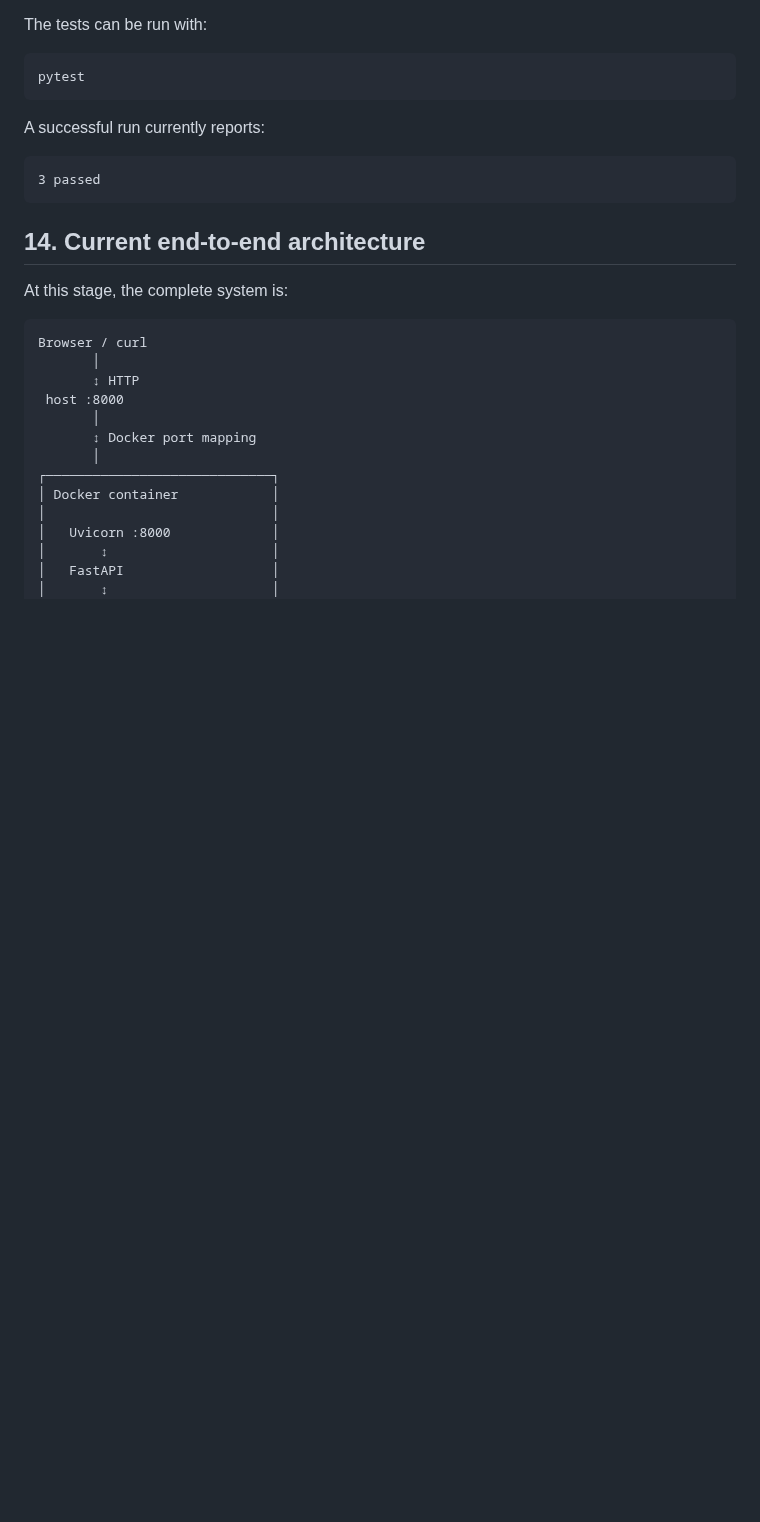
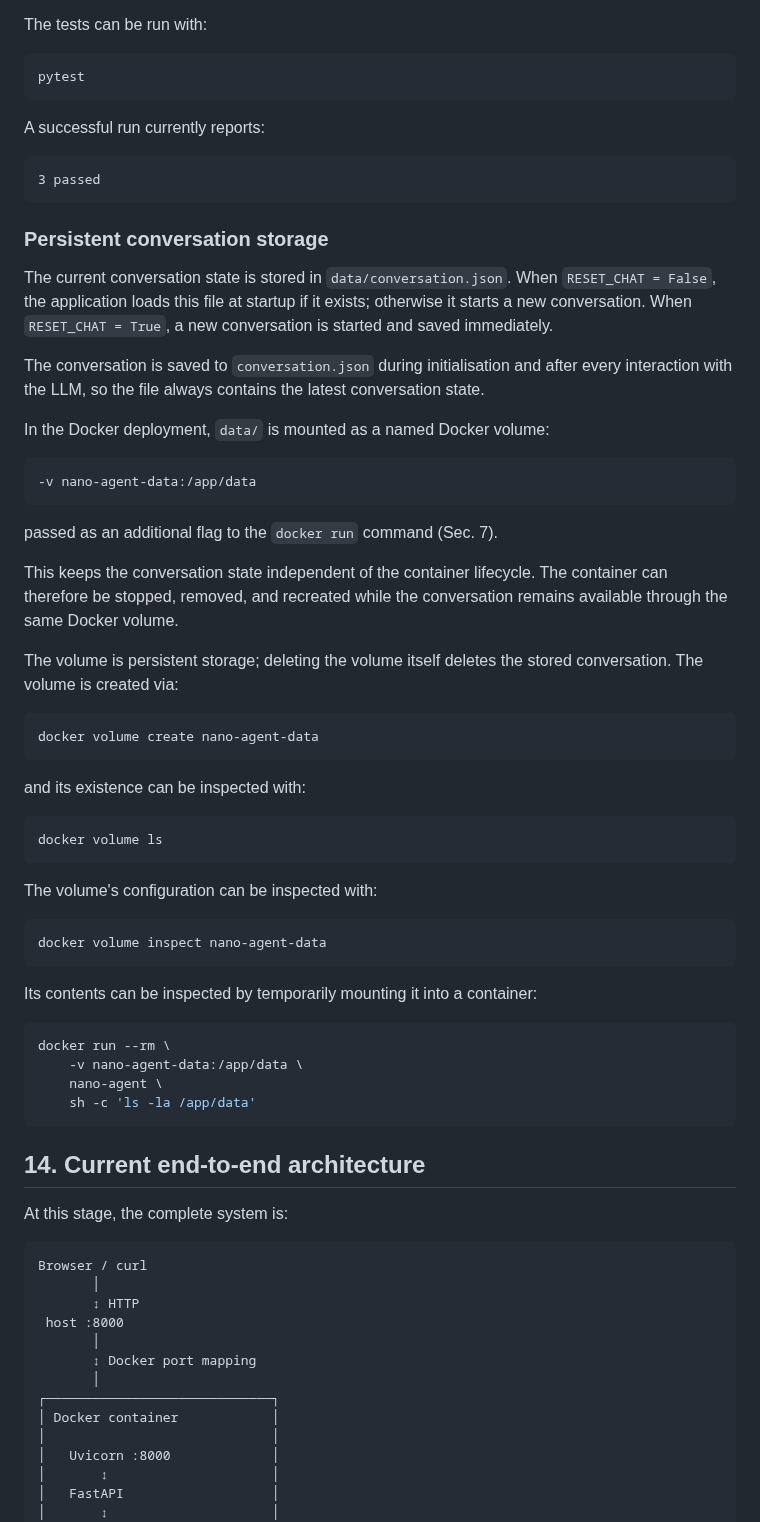
Before and after one commit to ttepperg/nano-agent, a Markdown page: NOTES.md, the part around one of its changes. Rendered like a GitHub page; blank space fills up the shorter version.

Commit message:
Document persistent conversation storage

````diff
--- a/NOTES.md
+++ b/NOTES.md
@@ -1159,6 +1158,48 @@ A successful run currently reports:
 3 passed
 ```
 
+### Persistent conversation storage
+
+The current conversation state is stored in `data/conversation.json`. When `RESET_CHAT = False`, the application loads this file at startup if it exists; otherwise it starts a new conversation. When `RESET_CHAT = True`, a new conversation is started and saved immediately.
+
+The conversation is saved to `conversation.json` during initialisation and after every interaction with the LLM, so the file always contains the latest conversation state.
+
+In the Docker deployment, `data/` is mounted as a named Docker volume:
+
+```bash
+-v nano-agent-data:/app/data
+```
+
+passed as an additional flag to the `docker run` command (Sec. 7).
+
+This keeps the conversation state independent of the container lifecycle. The container can therefore be stopped, removed, and recreated while the conversation remains available through the same Docker volume.
+
+The volume is persistent storage; deleting the volume itself deletes the stored conversation. The volume is created via:
+
+```bash
+docker volume create nano-agent-data
+```
+
+and its existence can be inspected with:
+
+```bash
+docker volume ls
+```
+
+The volume's configuration can be inspected with:
+
+```bash
+docker volume inspect nano-agent-data
+```
+
+Its contents can be inspected by temporarily mounting it into a container:
+
+```bash
+docker run --rm \
+    -v nano-agent-data:/app/data \
+    nano-agent \
+    sh -c 'ls -la /app/data'
+```
 
 ## 14. Current end-to-end architecture
 
````
Also changed, not shown: other parts of NOTES.md (+0 -1 lines).
